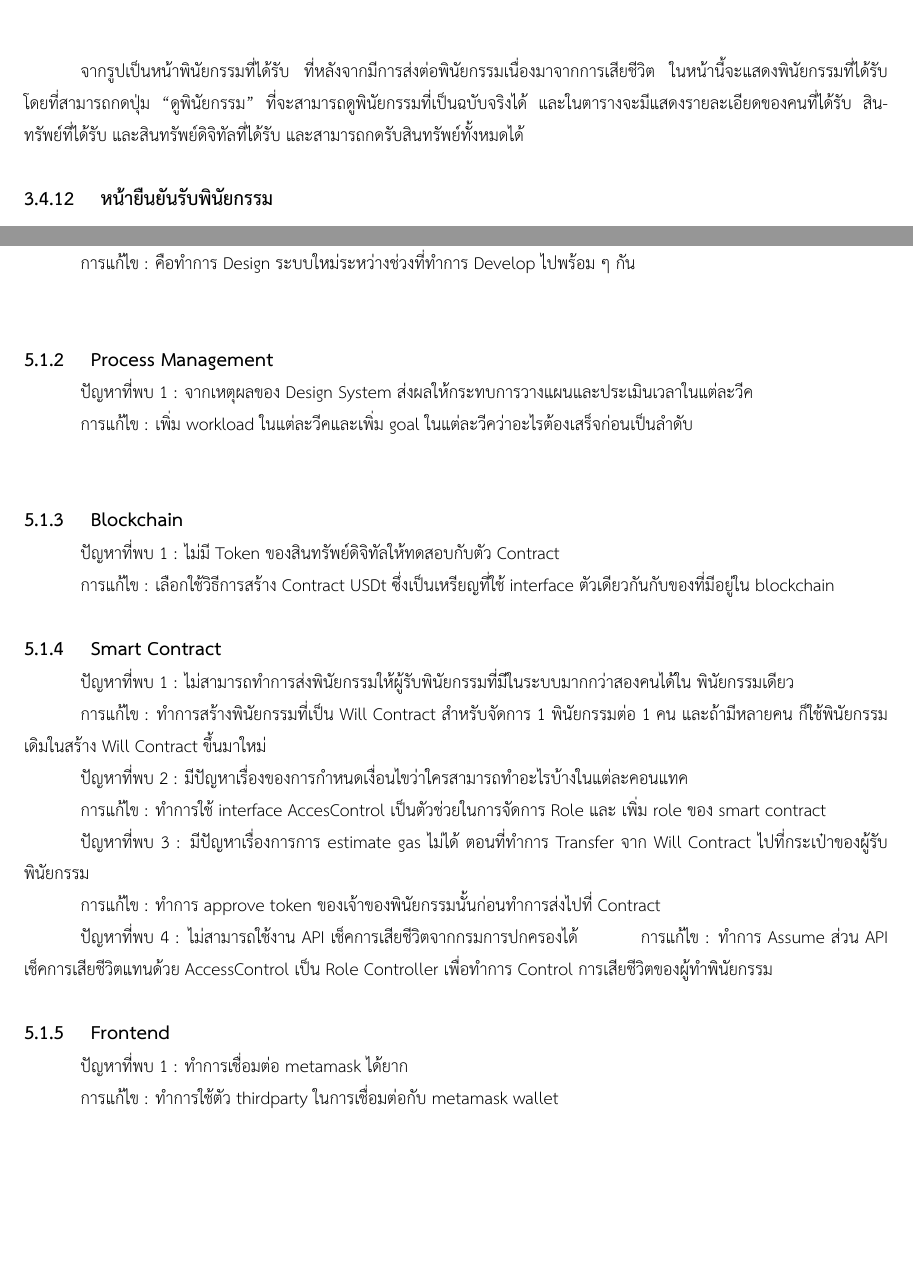
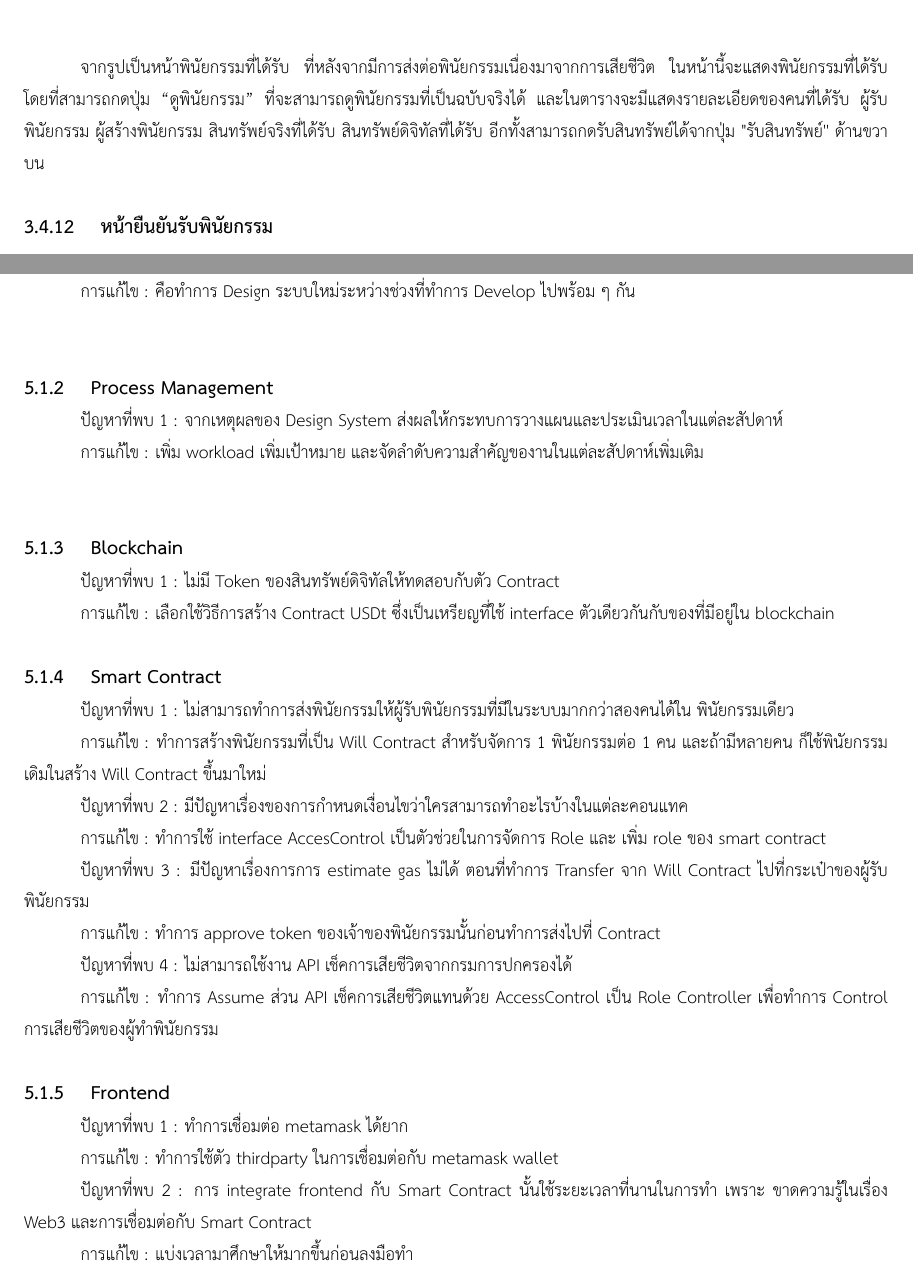
Before and after one commit to nitirod1/LatexWillChain, a LaTeX thesis (undergrad-sample-thai.tex): two parts of pages 47 and 55 of 57, joined at a grey line, cut so that both start at the same text, the shorter picture padded with empty space. Compiled offline with XeLaTeX.

Commit message:
FIX : text

```diff
--- a/undergrad-sample-thai.tex
+++ b/undergrad-sample-thai.tex
@@ -1298,7 +1298,7 @@ Pre-Condition  & ทายาทจะทำการรับสินทรั
 			\caption{พินัยกรรมที่ได้รับ}
 		\end{figure}
 		\FloatBarrier
-		\tab จากรูปเป็นหน้าพินัยกรรมที่ได้รับ ที่หลังจากมีการส่งต่อพินัยกรรมเนื่องมาจากการเสียชีวิต ในหน้านี้จะแสดงพินัยกรรมที่ได้รับ โดยที่สามารถกดปุ่ม “ดูพินัยกรรม” ที่จะสามารถดูพินัยกรรมที่เป็นฉบับจริงได้ และในตารางจะมีแสดงรายละเอียดของคนที่ได้รับ สินทรัพย์ที่ได้รับ และสินทรัพย์ดิจิทัลที่ได้รับ และสามารถกดรับสินทรัพย์ทั้งหมดได้
+		\tab จากรูปเป็นหน้าพินัยกรรมที่ได้รับ ที่หลังจากมีการส่งต่อพินัยกรรมเนื่องมาจากการเสียชีวิต ในหน้านี้จะแสดงพินัยกรรมที่ได้รับ โดยที่สามารถกดปุ่ม “ดูพินัยกรรม” ที่จะสามารถดูพินัยกรรมที่เป็นฉบับจริงได้ และในตารางจะมีแสดงรายละเอียดของคนที่ได้รับ ผู้รับพินัยกรรม ผู้สร้างพินัยกรรม สินทรัพย์จริงที่ได้รับ สินทรัพย์ดิจิทัลที่ได้รับ อีกทั้งสามารถกดรับสินทรัพย์ได้จากปุ่ม "รับสินทรัพย์'' ด้านขวาบน
 \subsection{หน้ายืนยันรับพินัยกรรม}
 		\begin{figure}[!thb]
 			\centering
@@ -1467,8 +1467,8 @@ Profile                & ใส่รหัสบัตรประชาชน
 \tab การแก้ไข : คือทำการ Design ระบบใหม่ระหว่างช่วงที่ทำการ Develop ไปพร้อม ๆ กัน\\
 
 \subsection{Process Management}
-\tab ปัญหาที่พบ 1 : จากเหตุผลของ Design System ส่งผลให้กระทบการวางแผนและประเมินเวลาในแต่ละวีค \\
-\tab การแก้ไข : เพิ่ม workload ในแต่ละวีคและเพิ่ม goal ในแต่ละวีคว่าอะไรต้องเสร็จก่อนเป็นลำดับ\\
+\tab ปัญหาที่พบ 1 : จากเหตุผลของ Design System ส่งผลให้กระทบการวางแผนและประเมินเวลาในแต่ละสัปดาห์ \\
+\tab การแก้ไข : เพิ่ม workload เพิ่มเป้าหมาย และจัดลำดับความสำคัญของานในแต่ละสัปดาห์เพิ่มเติม \\
 
 \subsection{Blockchain}
 \tab ปัญหาที่พบ 1 : ไม่มี Token ของสินทรัพย์ดิจิทัลให้ทดสอบกับตัว Contract \\
@@ -1480,11 +1480,13 @@ Profile                & ใส่รหัสบัตรประชาชน
 \tab การแก้ไข : ทำการใช้ interface AccesControl เป็นตัวช่วยในการจัดการ Role และ เพิ่ม role ของ smart contract\\
 \tab ปัญหาที่พบ 3 : มีปัญหาเรื่องการการ estimate gas ไม่ได้ ตอนที่ทำการ Transfer จาก Will Contract ไปที่กระเป๋าของผู้รับพินัยกรรม\\
 \tab การแก้ไข : ทำการ approve token ของเจ้าของพินัยกรรมนั้นก่อนทำการส่งไปที่ Contract\\
-\tab ปัญหาที่พบ 4 : ไม่สามารถใช้งาน API เช็คการเสียชีวิตจากกรมการปกครองได้
+\tab ปัญหาที่พบ 4 : ไม่สามารถใช้งาน API เช็คการเสียชีวิตจากกรมการปกครองได้\\
 \tab การแก้ไข : ทำการ Assume ส่วน API เช็คการเสียชีวิตแทนด้วย AccessControl เป็น Role Controller เพื่อทำการ Control การเสียชีวิตของผู้ทำพินัยกรรม
 \subsection{Frontend}
 \tab ปัญหาที่พบ 1 : ทำการเชื่อมต่อ metamask ได้ยาก\\
 \tab การแก้ไข : ทำการใช้ตัว thirdparty ในการเชื่อมต่อกับ metamask wallet\\
+\tab ปัญหาที่พบ 2 : การ integrate frontend กับ Smart Contract นั้นใช้ระยะเวลาที่นานในการทำ เพราะ ขาดความรู้ในเรื่อง Web3 และการเชื่อมต่อกับ Smart Contract\\
+\tab การแก้ไข : แบ่งเวลามาศึกษาให้มากขึ้นก่อนลงมือทำ\\
 \section{สถานะการดำเนินงาน}
 \section{สรุปผลการดำเนินงาน}
 \subsection{Will}
```
Also changed, not shown: undergrad-sample-thai.tex (18 more changed lines).
